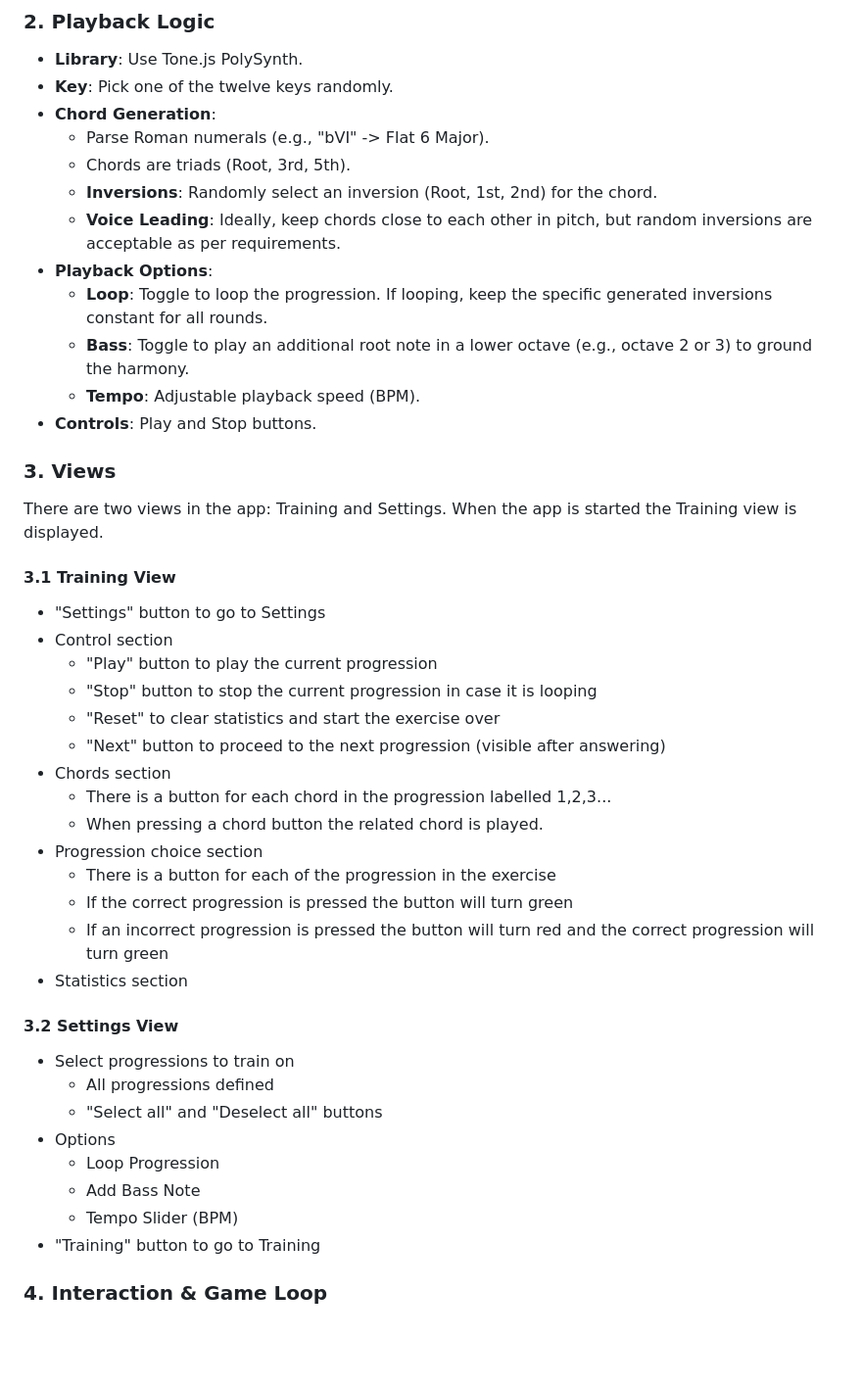
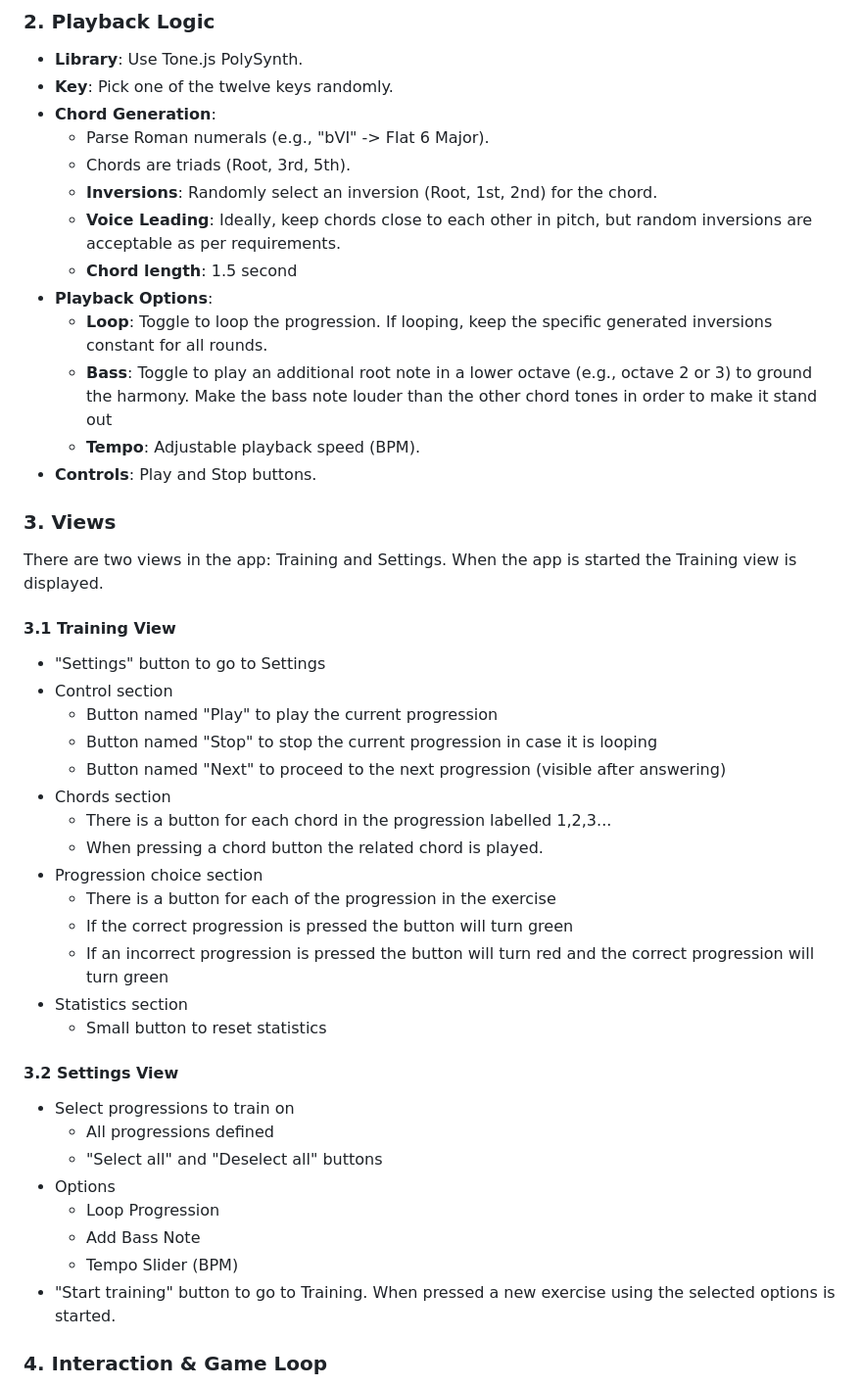
Before and after one commit to ulrikhindoe/chord-progression-ear-trainer, a Markdown page: prompt.md, the part around the change. Shown at 98% size. Rendered like a GitHub page; blank space fills up the shorter version.

Commit message:
Update prompt

```diff
--- a/prompt.md
+++ b/prompt.md
@@ -43,9 +43,10 @@ const chordProgressions = [
   - Chords are triads (Root, 3rd, 5th).
   - **Inversions**: Randomly select an inversion (Root, 1st, 2nd) for the chord.
   - **Voice Leading**: Ideally, keep chords close to each other in pitch, but random inversions are acceptable as per requirements.
+  - **Chord length**: 1.5 second
 - **Playback Options**:
   - **Loop**: Toggle to loop the progression. If looping, keep the specific generated inversions constant for all rounds.
-  - **Bass**: Toggle to play an additional root note in a lower octave (e.g., octave 2 or 3) to ground the harmony.
+  - **Bass**: Toggle to play an additional root note in a lower octave (e.g., octave 2 or 3) to ground the harmony. Make the bass note louder than the other chord tones in order to make it stand out
   - **Tempo**: Adjustable playback speed (BPM).
 - **Controls**: Play and Stop buttons.
 
@@ -56,10 +57,9 @@ There are two views in the app: Training and Settings. When the app is started t
 #### 3.1 Training View
 - "Settings" button to go to Settings
 - Control section
-  - "Play" button to play the current progression
-  - "Stop" button to stop the current progression in case it is looping
-  - "Reset" to clear statistics and start the exercise over
-  - "Next" button to proceed to the next progression (visible after answering)
+  - Button named "Play" to play the current progression
+  - Button named "Stop" to stop the current progression in case it is looping
+  - Button named "Next" to proceed to the next progression (visible after answering)
 - Chords section
   - There is a button for each chord in the progression labelled 1,2,3...
   - When pressing a chord button the related chord is played.
@@ -68,6 +68,7 @@ There are two views in the app: Training and Settings. When the app is started t
   - If the correct progression is pressed the button will turn green
   - If an incorrect progression is pressed the button will turn red and the correct progression will turn green
 - Statistics section
+  - Small button to reset statistics
 
 #### 3.2 Settings View
 - Select progressions to train on
@@ -77,8 +78,7 @@ There are two views in the app: Training and Settings. When the app is started t
   - Loop Progression
   - Add Bass Note
   - Tempo Slider (BPM)
-- "Training" button to go to Training
-
+- "Start training" button to go to Training. When pressed a new exercise using the selected options is started.
 
 ### 4. Interaction & Game Loop
 - You go from Settings to Training by pressing a "Start training" button.
```
